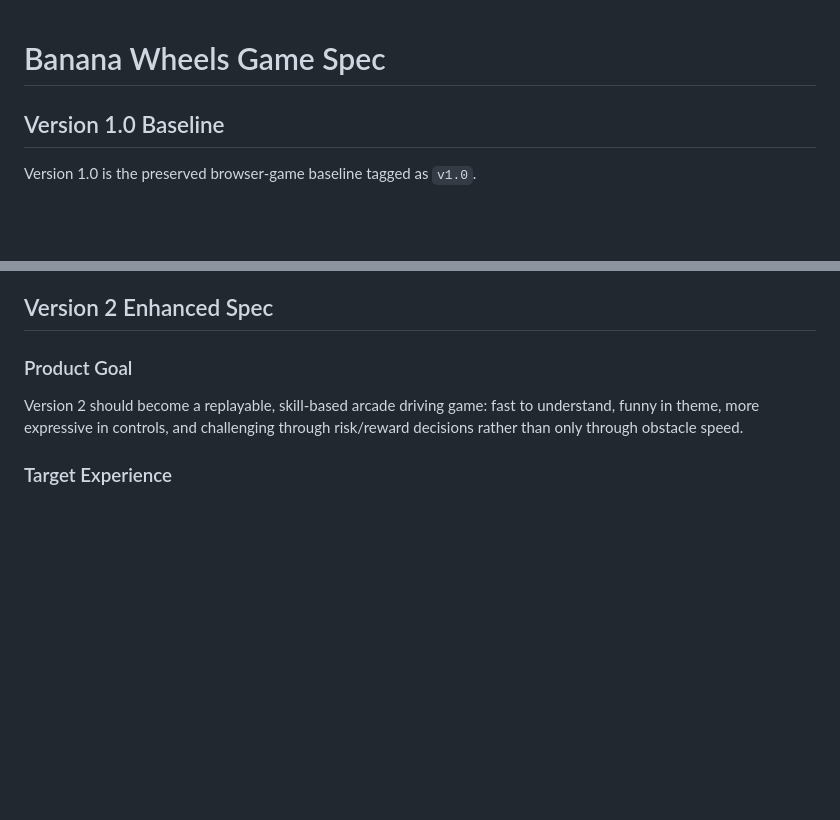
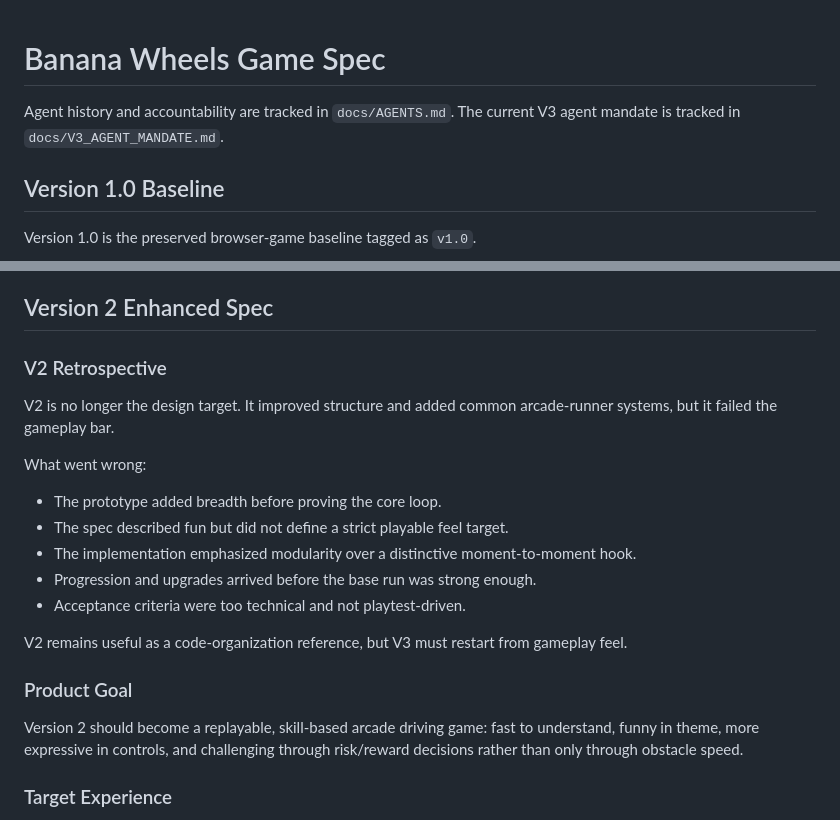
Before and after one commit to anythingisgoodforme/banana-wheels, a Markdown page: docs/GAME_SPEC.md, 2 parts joined by grey strips. GitHub-like rendering; blank space fills up the shorter version.

Commit message:
docs: document agent accountability for v3

```diff
--- a/docs/GAME_SPEC.md
+++ b/docs/GAME_SPEC.md
@@ -1,4 +1,6 @@
 # Banana Wheels Game Spec
+
+Agent history and accountability are tracked in `docs/AGENTS.md`. The current V3 agent mandate is tracked in `docs/V3_AGENT_MANDATE.md`.
 
 ## Version 1.0 Baseline
 
@@ -75,6 +77,20 @@ Banana Wheels GT is a first-person arcade lane-driving game. The player drives t
 - Accessibility options are limited.
 
 ## Version 2 Enhanced Spec
+
+### V2 Retrospective
+
+V2 is no longer the design target. It improved structure and added common arcade-runner systems, but it failed the gameplay bar.
+
+What went wrong:
+
+- The prototype added breadth before proving the core loop.
+- The spec described fun but did not define a strict playable feel target.
+- The implementation emphasized modularity over a distinctive moment-to-moment hook.
+- Progression and upgrades arrived before the base run was strong enough.
+- Acceptance criteria were too technical and not playtest-driven.
+
+V2 remains useful as a code-organization reference, but V3 must restart from gameplay feel.
 
 ### Product Goal
 
```
Also changed, not shown: other parts of docs/GAME_SPEC.md (+57 -0 lines), docs/AGENTS.md (added, +90 -0 lines), docs/V3_AGENT_MANDATE.md (added, +145 -0 lines).
